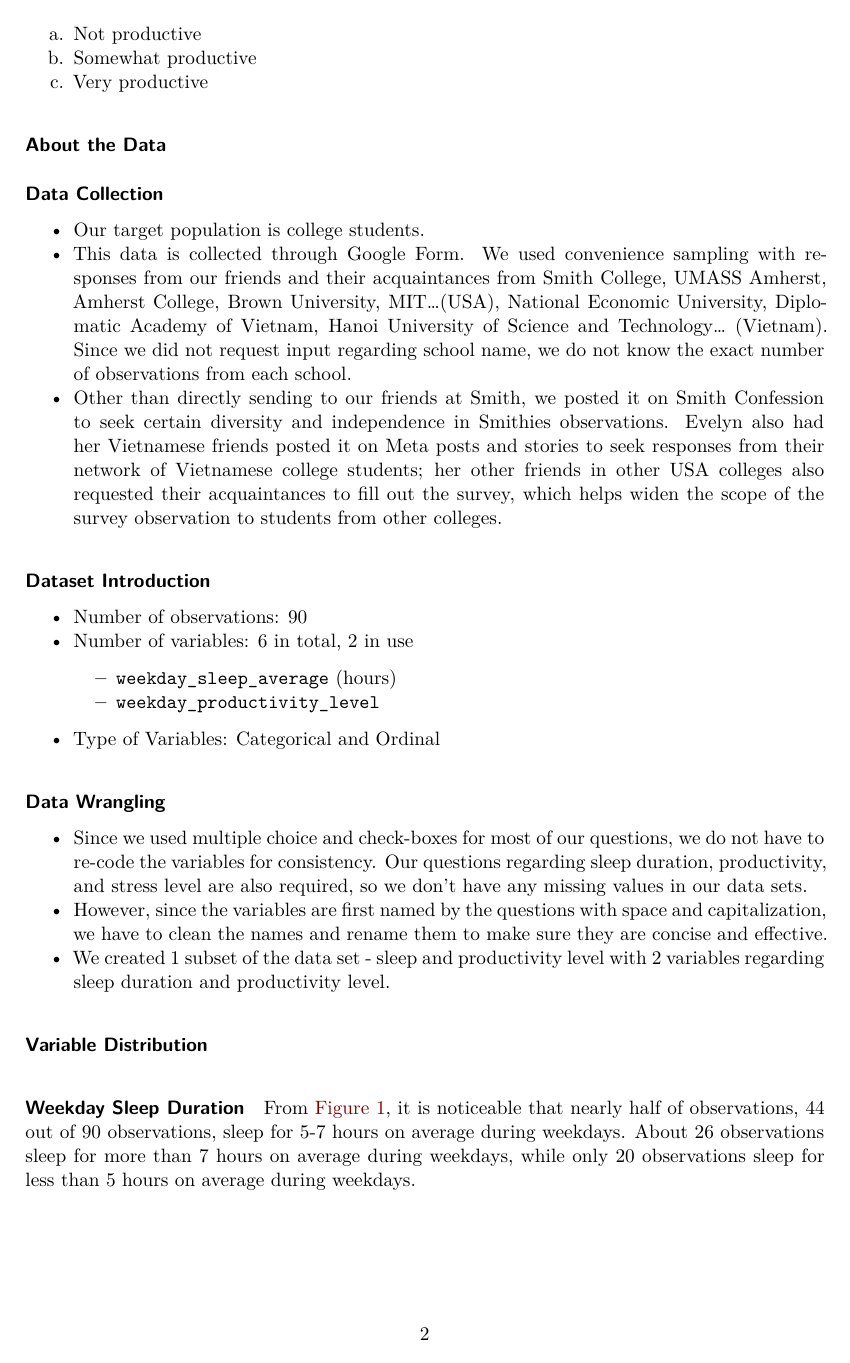
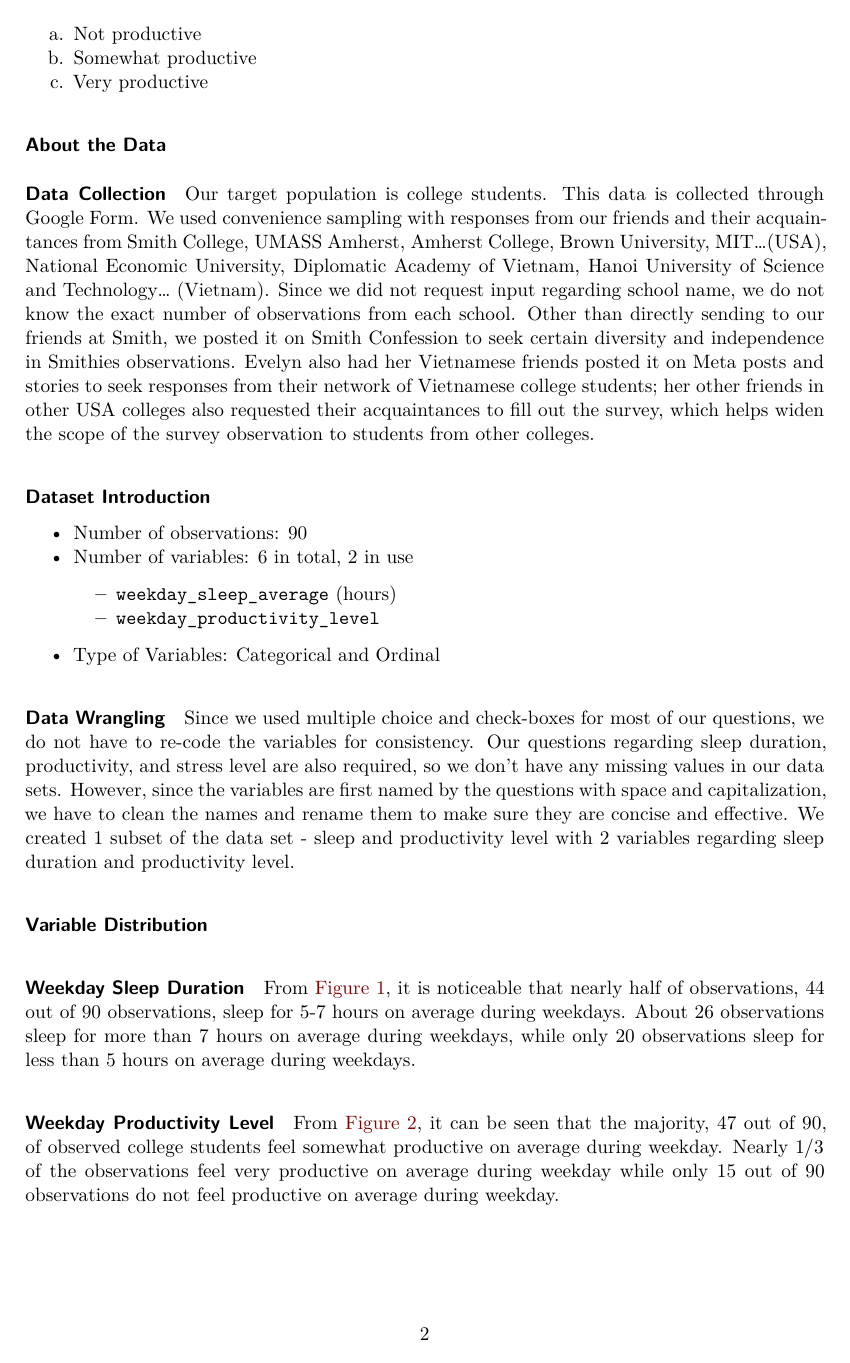
Before and after one commit to Evelyn-Dinh/SDS-220-Final-Project, a Quarto document (fp_written_report.qmd): page 2 of 6. Rendered offline with R 4.5, knitr and Pandoc in place of Quarto, then LaTeX, with nearby package versions; column names are cleaned by a stand-in for the janitor package.

Commit message:
merge paragraphs

```diff
--- a/fp_written_report.qmd
+++ b/fp_written_report.qmd
@@ -62,9 +62,9 @@ c.  Very productive
 
 #### Data Collection
 
--   Our target population is college students.
--   This data is collected through Google Form. We used convenience sampling with responses from our friends and their acquaintances from Smith College, UMASS Amherst, Amherst College, Brown University, MIT...(USA), National Economic University, Diplomatic Academy of Vietnam, Hanoi University of Science and Technology... (Vietnam). Since we did not request input regarding school name, we do not know the exact number of observations from each school.
--   Other than directly sending to our friends at Smith, we posted it on Smith Confession to seek certain diversity and independence in Smithies observations. Evelyn also had her Vietnamese friends posted it on Meta posts and stories to seek responses from their network of Vietnamese college students; her other friends in other USA colleges also requested their acquaintances to fill out the survey, which helps widen the scope of the survey observation to students from other colleges.
+Our target population is college students.
+This data is collected through Google Form. We used convenience sampling with responses from our friends and their acquaintances from Smith College, UMASS Amherst, Amherst College, Brown University, MIT...(USA), National Economic University, Diplomatic Academy of Vietnam, Hanoi University of Science and Technology... (Vietnam). Since we did not request input regarding school name, we do not know the exact number of observations from each school.
+Other than directly sending to our friends at Smith, we posted it on Smith Confession to seek certain diversity and independence in Smithies observations. Evelyn also had her Vietnamese friends posted it on Meta posts and stories to seek responses from their network of Vietnamese college students; her other friends in other USA colleges also requested their acquaintances to fill out the survey, which helps widen the scope of the survey observation to students from other colleges.
 
 #### Dataset Introduction
 
@@ -76,9 +76,7 @@ c.  Very productive
 
 #### Data Wrangling
 
--   Since we used multiple choice and check-boxes for most of our questions, we do not have to re-code the variables for consistency. Our questions regarding sleep duration, productivity, and stress level are also required, so we don't have any missing values in our data sets.
--   However, since the variables are first named by the questions with space and capitalization, we have to clean the names and rename them to make sure they are concise and effective.
--   We created 1 subset of the data set - sleep and productivity level with 2 variables regarding sleep duration and productivity level.
+Since we used multiple choice and check-boxes for most of our questions, we do not have to re-code the variables for consistency. Our questions regarding sleep duration, productivity, and stress level are also required, so we don't have any missing values in our data sets. However, since the variables are first named by the questions with space and capitalization, we have to clean the names and rename them to make sure they are concise and effective. We created 1 subset of the data set - sleep and productivity level with 2 variables regarding sleep duration and productivity level.
 
 #### Variable Distribution
 
```
